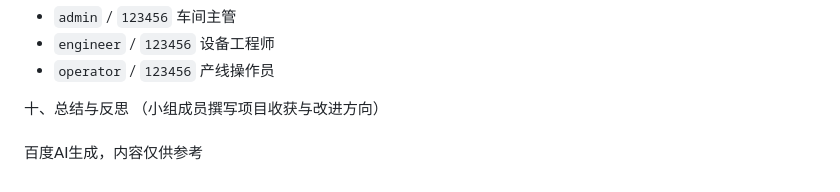
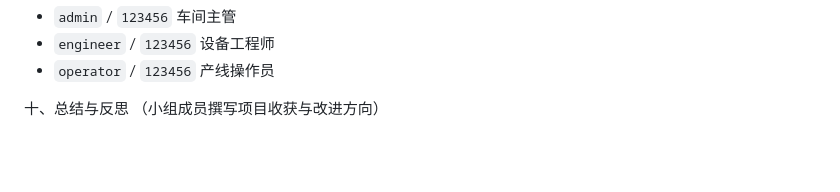
Before and after one commit to dadaxuanhe/device-dashboard, a Markdown page: 设计说明文档.md, the part around the change. GitHub-like rendering; blank space fills up the shorter version.

```diff
--- a/设计说明文档.md
+++ b/设计说明文档.md
@@ -268,4 +268,4 @@ cd backend && node migrate-equipment.js
 - `operator` / `123456`  产线操作员
 
 十、总结与反思
-（小组成员撰写项目收获与改进方向）<br><br>百度AI生成，内容仅供参考
+（小组成员撰写项目收获与改进方向）
```
